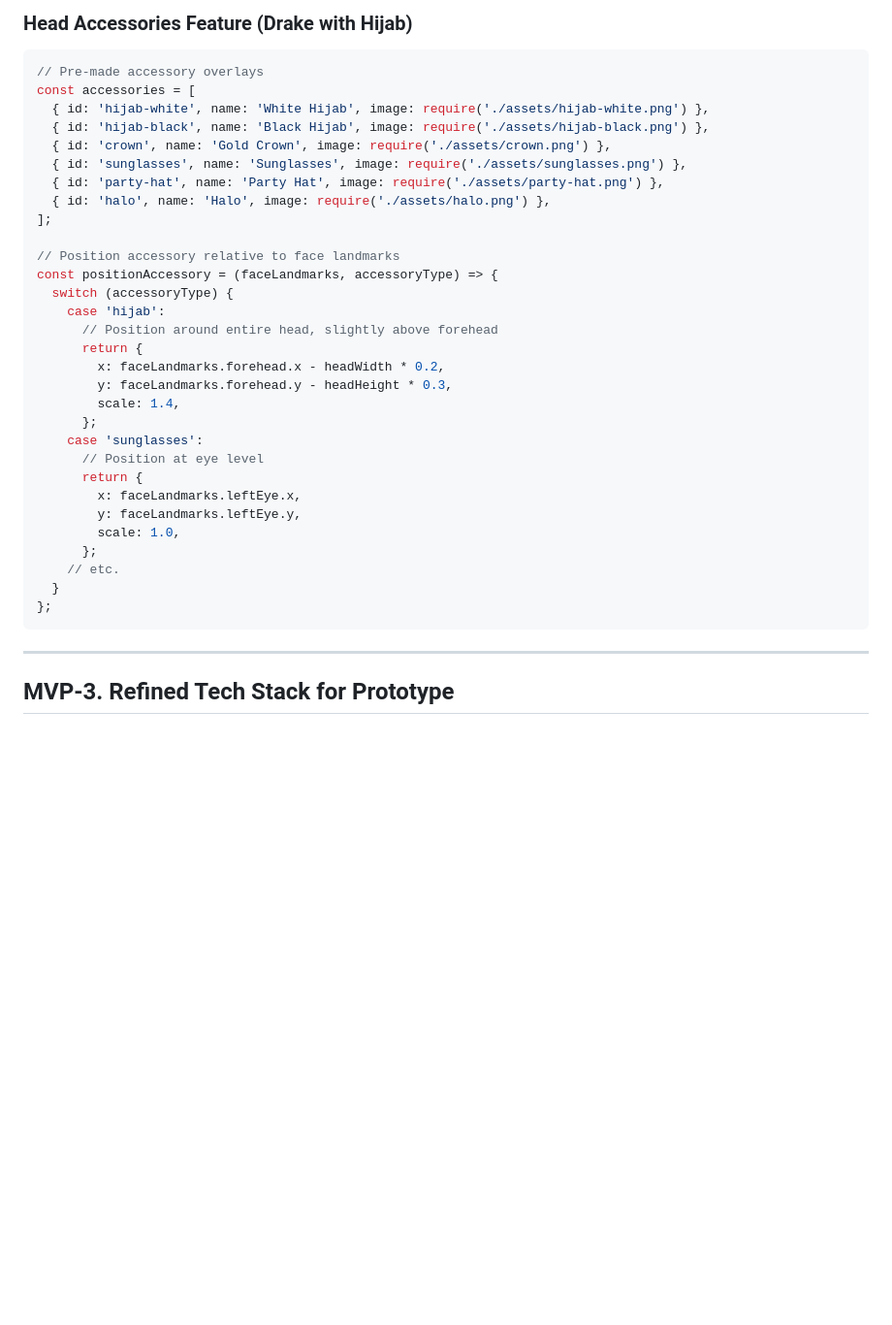
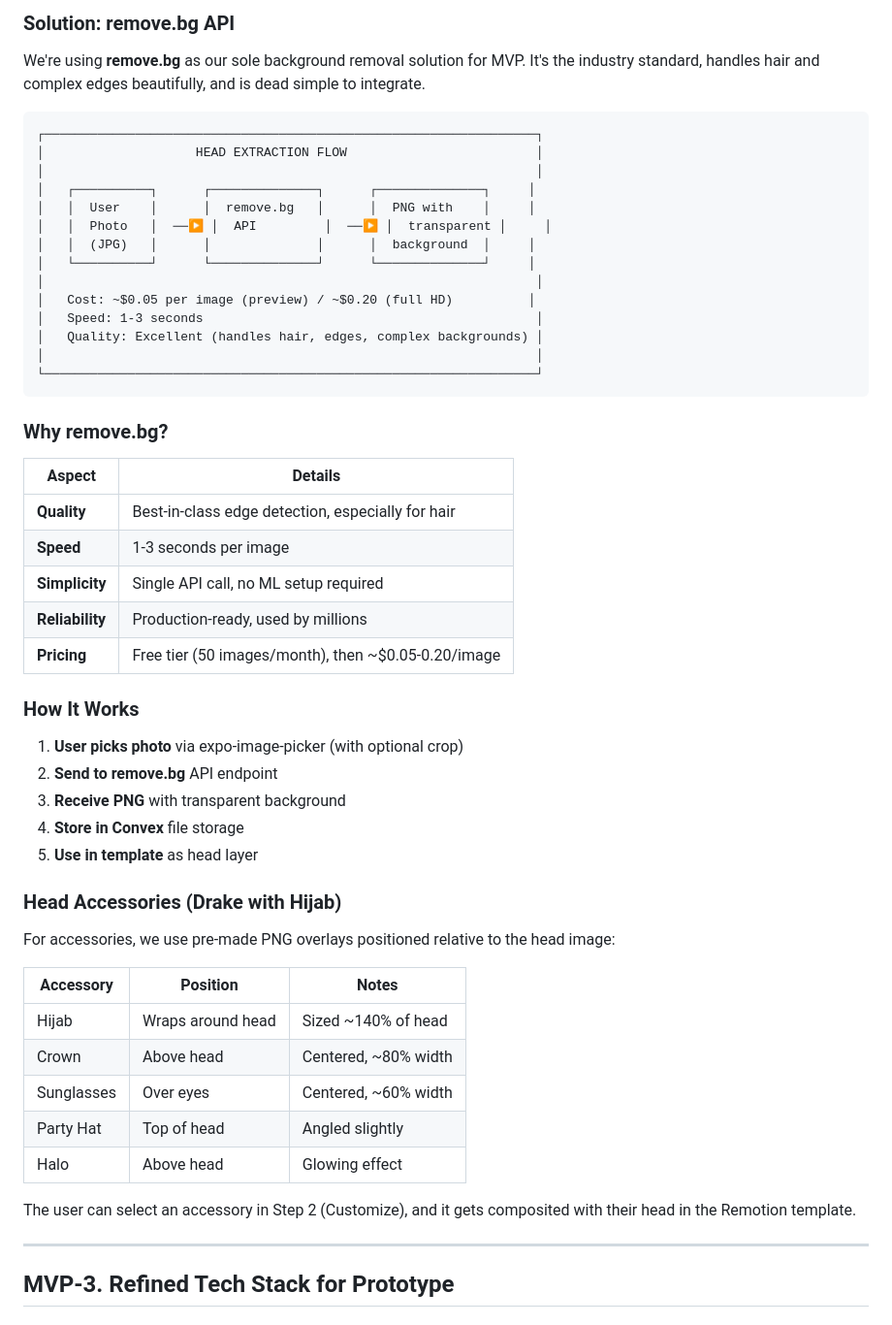
Before and after one commit to ahmadao2214/eid-mubarak, a Markdown page: PLAN.md, the part around one of its changes. Shown at 97% size. Drawn GitHub-style; blank space fills up the shorter version.

````diff
--- a/PLAN.md
+++ b/PLAN.md
@@ -214,37 +79,55 @@ const detectFace = async (imageUri: string) => {
-### Head Accessories Feature (Drake with Hijab)
-
-```typescript
-// Pre-made accessory overlays
-const accessories = [
-  { id: 'hijab-white', name: 'White Hijab', image: require('./assets/hijab-white.png') },
-  { id: 'hijab-black', name: 'Black Hijab', image: require('./assets/hijab-black.png') },
-  { id: 'crown', name: 'Gold Crown', image: require('./assets/crown.png') },
-  { id: 'sunglasses', name: 'Sunglasses', image: require('./assets/sunglasses.png') },
-  { id: 'party-hat', name: 'Party Hat', image: require('./assets/party-hat.png') },
-  { id: 'halo', name: 'Halo', image: require('./assets/halo.png') },
-];
-
-// Position accessory relative to face landmarks
-const positionAccessory = (faceLandmarks, accessoryType) => {
-  switch (accessoryType) {
-    case 'hijab':
-      // Position around entire head, slightly above forehead
-      return {
-        x: faceLandmarks.forehead.x - headWidth * 0.2,
-        y: faceLandmarks.forehead.y - headHeight * 0.3,
-        scale: 1.4,
-      };
-    case 'sunglasses':
-      // Position at eye level
-      return {
-        x: faceLandmarks.leftEye.x,
-        y: faceLandmarks.leftEye.y,
-        scale: 1.0,
-      };
-    // etc.
-  }
-};
-```
+### Solution: remove.bg API
+
+We're using **remove.bg** as our sole background removal solution for MVP. It's the industry standard, handles hair and complex edges beautifully, and is dead simple to integrate.
+
+```
+┌─────────────────────────────────────────────────────────────────┐
+│                    HEAD EXTRACTION FLOW                         │
+│                                                                 │
+│   ┌──────────┐      ┌──────────────┐      ┌──────────────┐     │
+│   │  User    │      │  remove.bg   │      │  PNG with    │     │
+│   │  Photo   │  ──▶ │  API         │  ──▶ │  transparent │     │
+│   │  (JPG)   │      │              │      │  background  │     │
+│   └──────────┘      └──────────────┘      └──────────────┘     │
+│                                                                 │
+│   Cost: ~$0.05 per image (preview) / ~$0.20 (full HD)          │
+│   Speed: 1-3 seconds                                            │
+│   Quality: Excellent (handles hair, edges, complex backgrounds) │
+│                                                                 │
+└─────────────────────────────────────────────────────────────────┘
+```
+
+### Why remove.bg?
+
+| Aspect | Details |
+|--------|---------|
+| **Quality** | Best-in-class edge detection, especially for hair |
+| **Speed** | 1-3 seconds per image |
+| **Simplicity** | Single API call, no ML setup required |
+| **Reliability** | Production-ready, used by millions |
+| **Pricing** | Free tier (50 images/month), then ~$0.05-0.20/image |
+
+### How It Works
+
+1. **User picks photo** via expo-image-picker (with optional crop)
+2. **Send to remove.bg** API endpoint
+3. **Receive PNG** with transparent background
+4. **Store in Convex** file storage
+5. **Use in template** as head layer
+
+### Head Accessories (Drake with Hijab)
+
+For accessories, we use pre-made PNG overlays positioned relative to the head image:
+
+| Accessory | Position | Notes |
+|-----------|----------|-------|
+| Hijab | Wraps around head | Sized ~140% of head |
+| Crown | Above head | Centered, ~80% width |
+| Sunglasses | Over eyes | Centered, ~60% width |
+| Party Hat | Top of head | Angled slightly |
+| Halo | Above head | Glowing effect |
+
+The user can select an accessory in Step 2 (Customize), and it gets composited with their head in the Remotion template.
 
 ---
 
````
Also changed, not shown: other parts of PLAN.md (+102 -138 lines).
